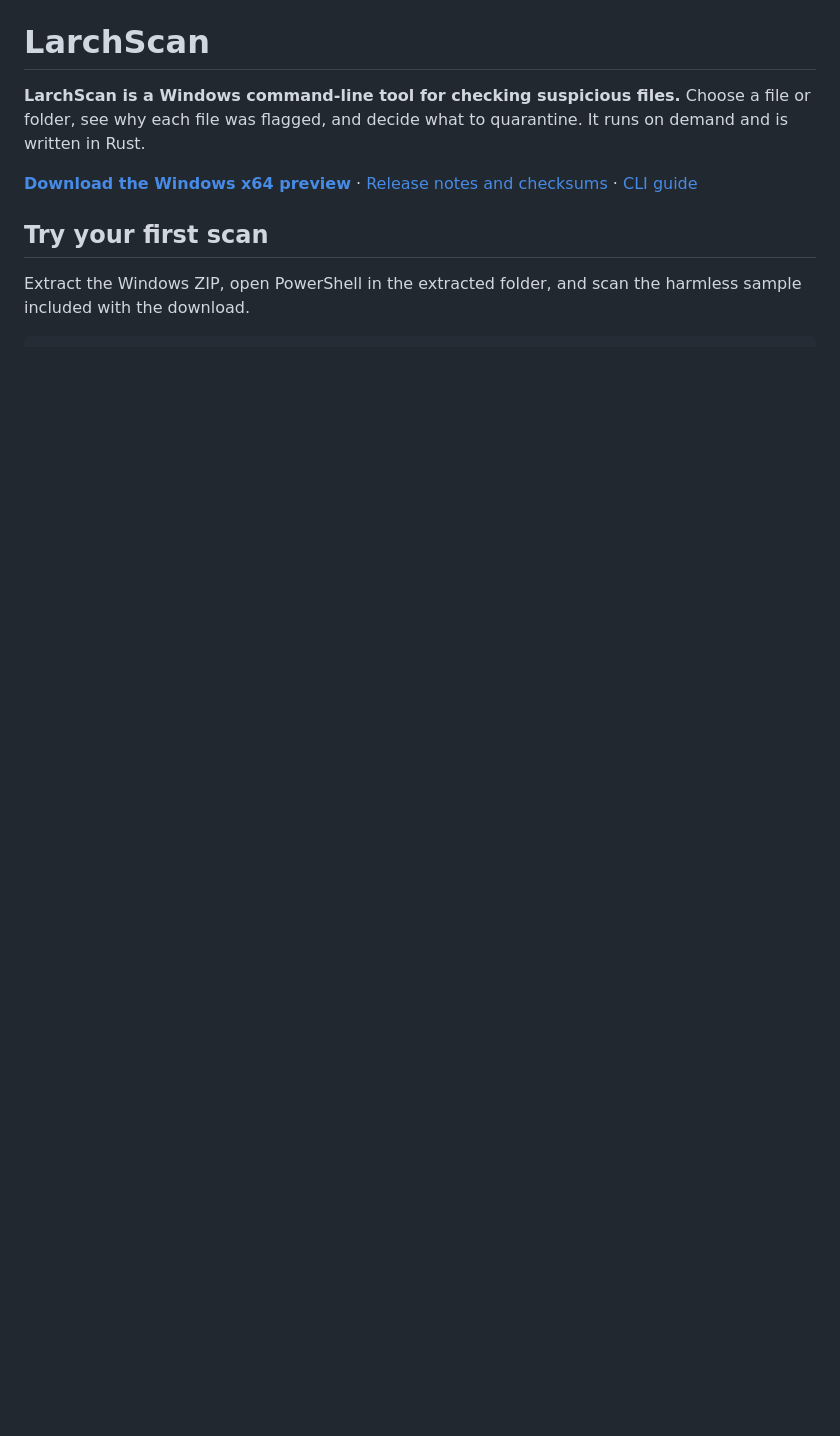
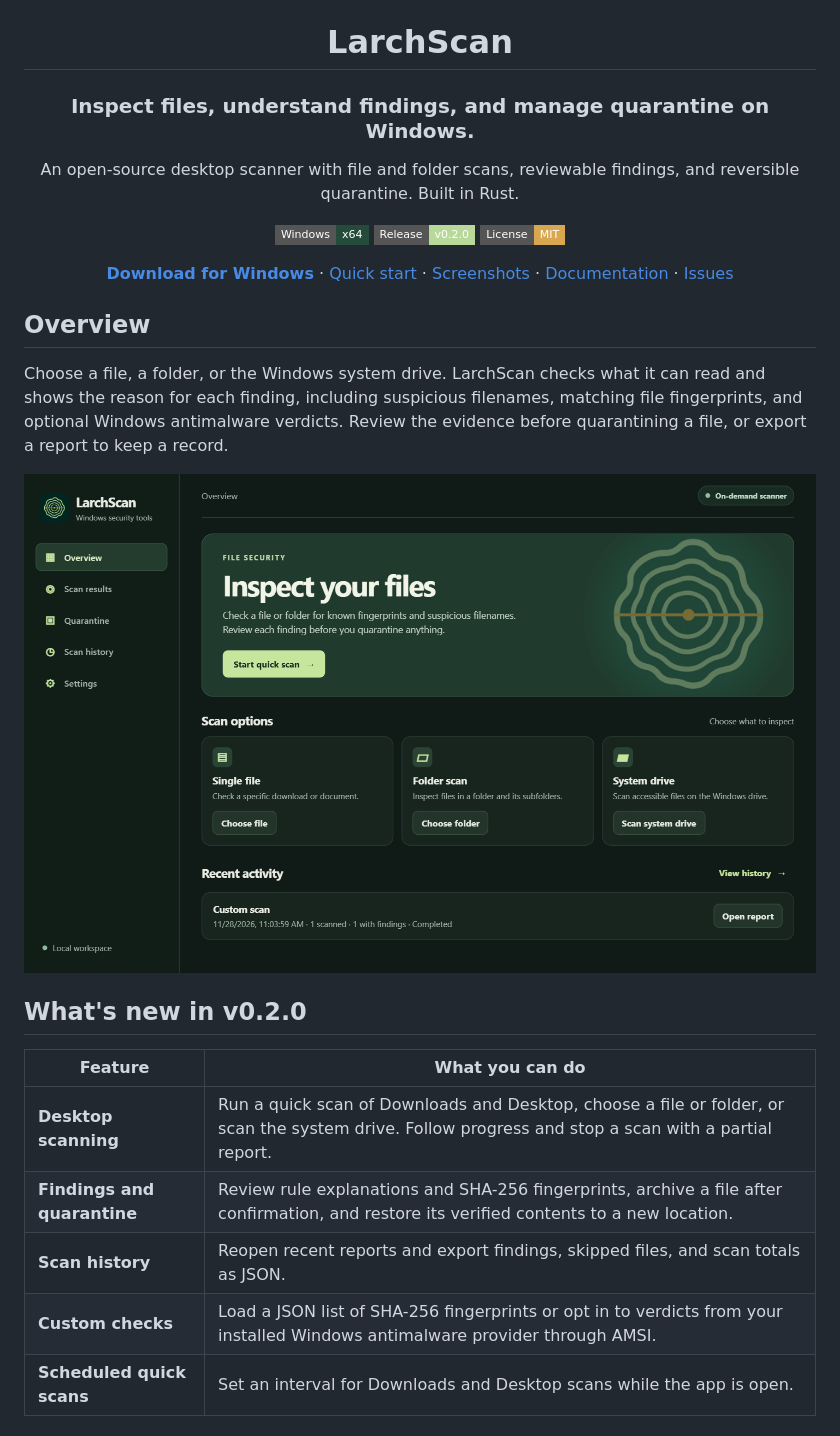
Before and after one commit to Axlirr/larchscan, a Markdown page: README.md, the part around one of its changes. GitHub-like rendering; pictures changed too: docs/images/desktop-overview.png (added); badges without logos; blank space fills up the shorter version.

Commit message:
Ship LarchScan Windows desktop app

```diff
--- a/README.md
+++ b/README.md
@@ -2,10 +4,31 @@
 
 # LarchScan
 
-**LarchScan is a Windows command-line tool for checking suspicious files.** Choose a file or folder, see why each file was flagged, and decide what to quarantine. It runs on demand and is written in Rust.
+### Inspect files, understand findings, and manage quarantine on Windows.
 
-**[Download the Windows x64 preview](https://github.com/Axlirr/larchscan/releases/download/v0.1.0/larchscan-0.1.0-windows-x64.zip)** · [Release notes and checksums](https://github.com/Axlirr/larchscan/releases/tag/v0.1.0) · [CLI guide](docs/cli-guide.md)
+An open-source desktop scanner with file and folder scans, reviewable findings, and reversible quarantine. Built in Rust.
 
-## Try your first scan
+[![Windows x64](https://img.shields.io/badge/Windows-x64-254c3a?style=flat-square)](https://github.com/Axlirr/larchscan/releases/tag/v0.2.0)
+[![Release v0.2.0](https://img.shields.io/badge/Release-v0.2.0-b8d999?style=flat-square)](https://github.com/Axlirr/larchscan/releases/tag/v0.2.0)
+[![MIT License](https://img.shields.io/badge/License-MIT-d8a750?style=flat-square)](LICENSE)
 
-Extract the Windows ZIP, open PowerShell in the extracted folder, and scan the harmless sample included with the download.
+**[Download for Windows](https://github.com/Axlirr/larchscan/releases/download/v0.2.0/larchscan-0.2.0-windows-x64.zip)** · [Quick start](#quick-start) · [Screenshots](#screenshots) · [Documentation](#documentation) · [Issues](https://github.com/Axlirr/larchscan/issues)
+
+</div>
+
+## Overview
+
+Choose a file, a folder, or the Windows system drive. LarchScan checks what it can read and shows the reason for each finding, including suspicious filenames, matching file fingerprints, and optional Windows antimalware verdicts. Review the evidence before quarantining a file, or export a report to keep a record.
+
+![LarchScan desktop dashboard with quick scan and file, folder, and system-drive scan options](docs/images/desktop-overview.png)
+
+## What's new in v0.2.0
+
+| Feature | What you can do |
+| --- | --- |
+| **Desktop scanning** | Run a quick scan of Downloads and Desktop, choose a file or folder, or scan the system drive. Follow progress and stop a scan with a partial report. |
+| **Findings and quarantine** | Review rule explanations and SHA-256 fingerprints, archive a file after confirmation, and restore its verified contents to a new location. |
+| **Scan history** | Reopen recent reports and export findings, skipped files, and scan totals as JSON. |
+| **Custom checks** | Load a JSON list of SHA-256 fingerprints or opt in to verdicts from your installed Windows antimalware provider through AMSI. |
+| **Scheduled quick scans** | Set an interval for Downloads and Desktop scans while the app is open. |
+
```
Also changed, not shown: other parts of README.md (+36 -32 lines), docs/cli-guide.md (+8 -7 lines), docs/desktop-guide.md (added, +30 -0 lines), docs/images/desktop-results.png (added), docs/images/desktop-settings.png (added), 13 other files.
